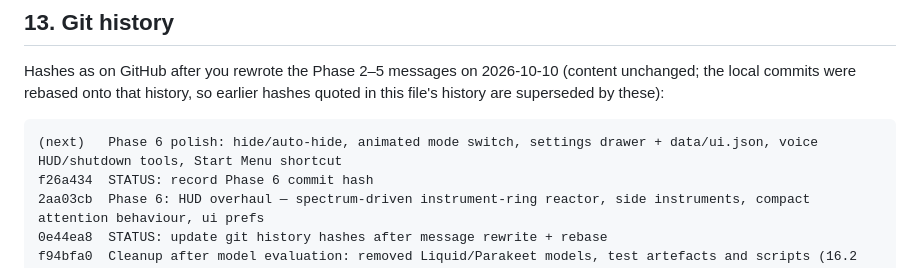
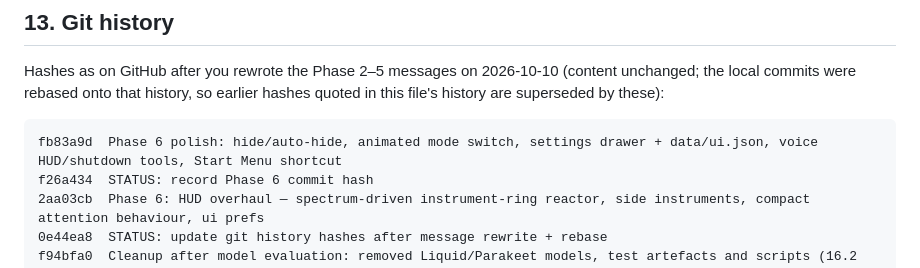
Before and after one commit to MoriMidoriya/J.A.R.V.I.S, a Markdown page: STATUS.md, the part around the change. GitHub-like rendering.

Commit message:
STATUS: record Phase 6 polish commit hash

````diff
--- a/STATUS.md
+++ b/STATUS.md
@@ -892,7 +892,7 @@ Hashes as on GitHub after you rewrote the Phase 2–5 messages on 2026-10-10 (co
 rebased onto that history, so earlier hashes quoted in this file's history are superseded by these):
 
 ```
-(next)   Phase 6 polish: hide/auto-hide, animated mode switch, settings drawer + data/ui.json, voice HUD/shutdown tools, Start Menu shortcut
+fb83a9d  Phase 6 polish: hide/auto-hide, animated mode switch, settings drawer + data/ui.json, voice HUD/shutdown tools, Start Menu shortcut
 f26a434  STATUS: record Phase 6 commit hash
 2aa03cb  Phase 6: HUD overhaul — spectrum-driven instrument-ring reactor, side instruments, compact attention behaviour, ui prefs
 0e44ea8  STATUS: update git history hashes after message rewrite + rebase
````
